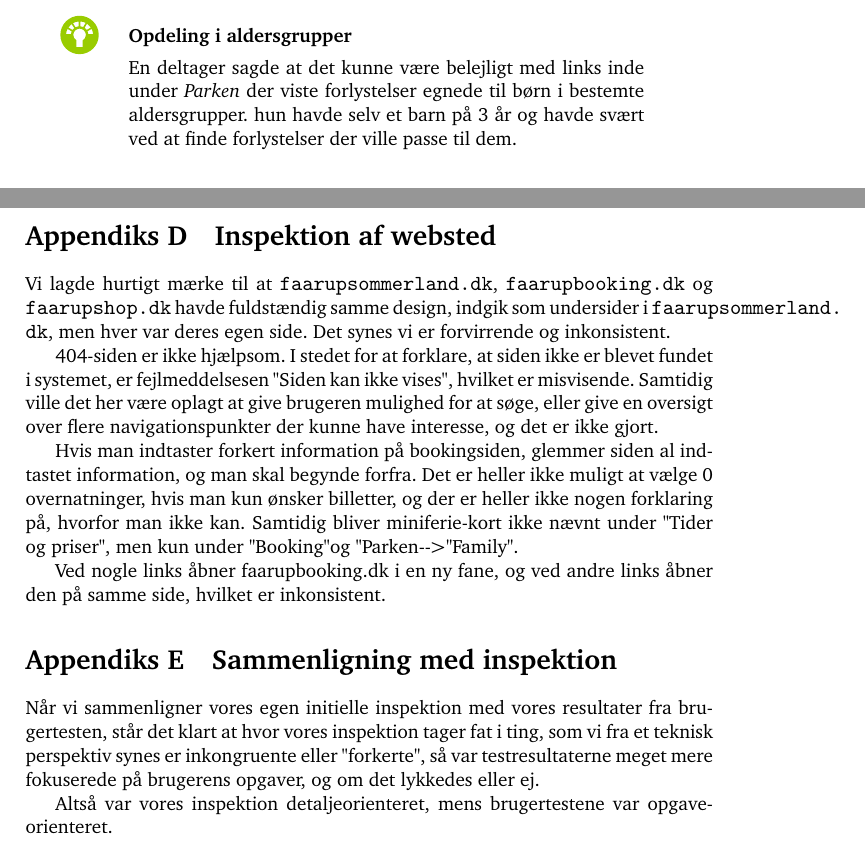
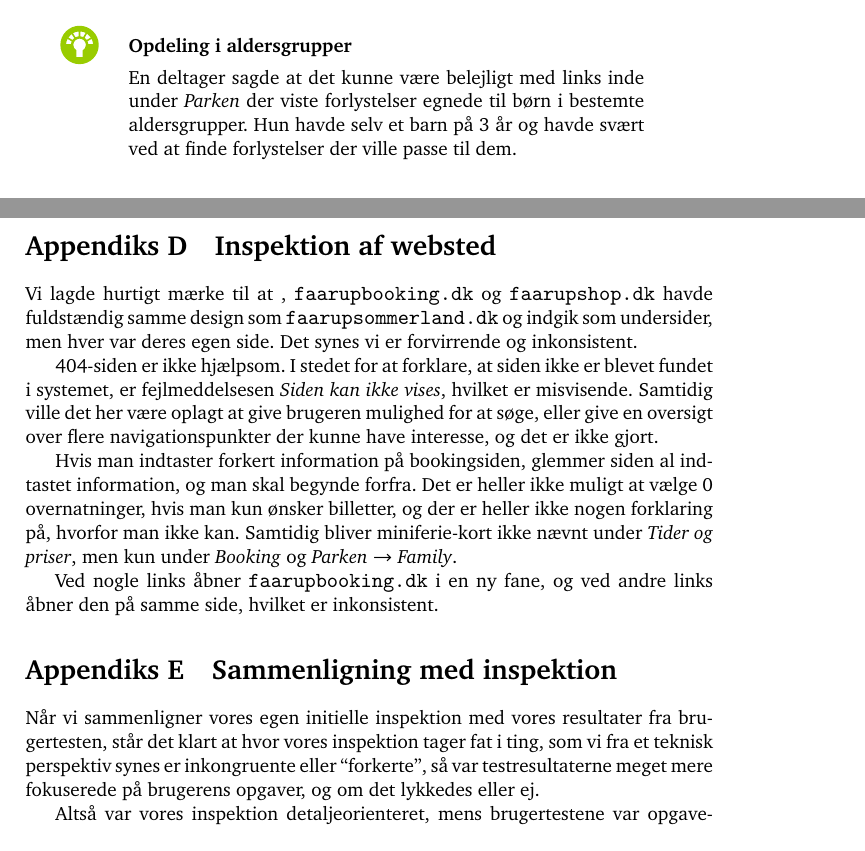
Before and after one commit to kayloos/HCI, a LaTeX document (oevelse6/document.tex): two parts of pages 9 and 19 of 19, joined at a grey line, cut so that both start at the same text. Compiled offline with pdfLaTeX.

Commit message:
Inspektion

```diff
--- a/oevelse6/document.tex
+++ b/oevelse6/document.tex
@@ -373,10 +373,9 @@
 
 \item[\goodidea] \textbf{Opdeling i aldersgrupper}
 
-En deltager sagde at det kunne være belejligt med links inde under \emph{Parken}
-der viste forlystelser egnede til børn i bestemte aldersgrupper. hun havde selv
-et barn på 3 år og havde svært ved at finde forlystelser der ville passe til
-dem.
+En deltager sagde at det kunne være belejligt med links inde under \emph{Parken} der viste
+forlystelser egnede til børn i bestemte aldersgrupper. Hun havde selv et barn på 3 år og havde
+svært ved at finde forlystelser der ville passe til dem.
 
 
 \end{kommentarer}
@@ -752,13 +750,12 @@
 \section{Inspektion af websted}
 \label{apx:Inspektion af websted}
 
-Vi lagde hurtigt mærke til at \url{faarupsommerland.dk}, \url{faarupbooking.dk}
-og \url{faarupshop.dk} havde fuldstændig samme design, indgik som undersider i
-\url{faarupsommerland.dk}, men hver var deres egen side. Det synes vi er
-forvirrende og inkonsistent.
+Vi lagde hurtigt mærke til at , \url{faarupbooking.dk} og \url{faarupshop.dk} havde
+fuldstændig samme design som \url{faarupsommerland.dk} og indgik som undersider, men hver
+var deres egen side. Det synes vi er forvirrende og inkonsistent.
 
-404-siden er ikke hjælpsom. I stedet for at forklare, at siden ikke er blevet
-fundet i systemet, er fejlmeddelsesen "Siden kan ikke vises", hvilket er
+404-siden er ikke hjælpsom. I stedet for at forklare, at siden ikke er
+blevet fundet i systemet, er fejlmeddelsesen \emph{Siden kan ikke vises}, hvilket er
 misvisende. Samtidig ville det her være oplagt at give brugeren mulighed for at
 søge, eller give en oversigt over flere navigationspunkter der kunne have
 interesse, og det er ikke gjort.
@@ -766,10 +763,11 @@
 Hvis man indtaster forkert information på bookingsiden, glemmer siden al
 indtastet information, og man skal begynde forfra. Det er heller ikke muligt at
 vælge 0 overnatninger, hvis man kun ønsker billetter, og der er heller ikke
-nogen forklaring på, hvorfor man ikke kan. Samtidig bliver miniferie-kort ikke
-nævnt under "Tider og priser", men kun under "Booking" og "Parken"-->"Family".
+nogen forklaring på, hvorfor man ikke kan. Samtidig bliver miniferie-kort
+ikke nævnt under \emph{Tider og priser}, men kun under \emph{Booking} og
+\emph{Parken} $\rightarrow$ \emph{Family}.
 
-Ved nogle links åbner faarupbooking.dk i en ny fane, og ved andre links
+Ved nogle links åbner \url{faarupbooking.dk} i en ny fane, og ved andre links
 åbner den på samme side, hvilket er inkonsistent.
 
 \section{Sammenligning med inspektion}
@@ -777,7 +775,7 @@
 
 Når vi sammenligner vores egen initielle inspektion med vores resultater fra
 brugertesten, står det klart at hvor vores inspektion tager fat i ting, som vi
-fra et teknisk perspektiv synes er inkongruente eller "forkerte", så var
+fra et teknisk perspektiv synes er inkongruente eller ``forkerte'', så var
 testresultaterne meget mere fokuserede på brugerens opgaver, og om det
 lykkedes eller ej.
 
```
Also changed, not shown: oevelse6/document.tex (13 more changed lines).
